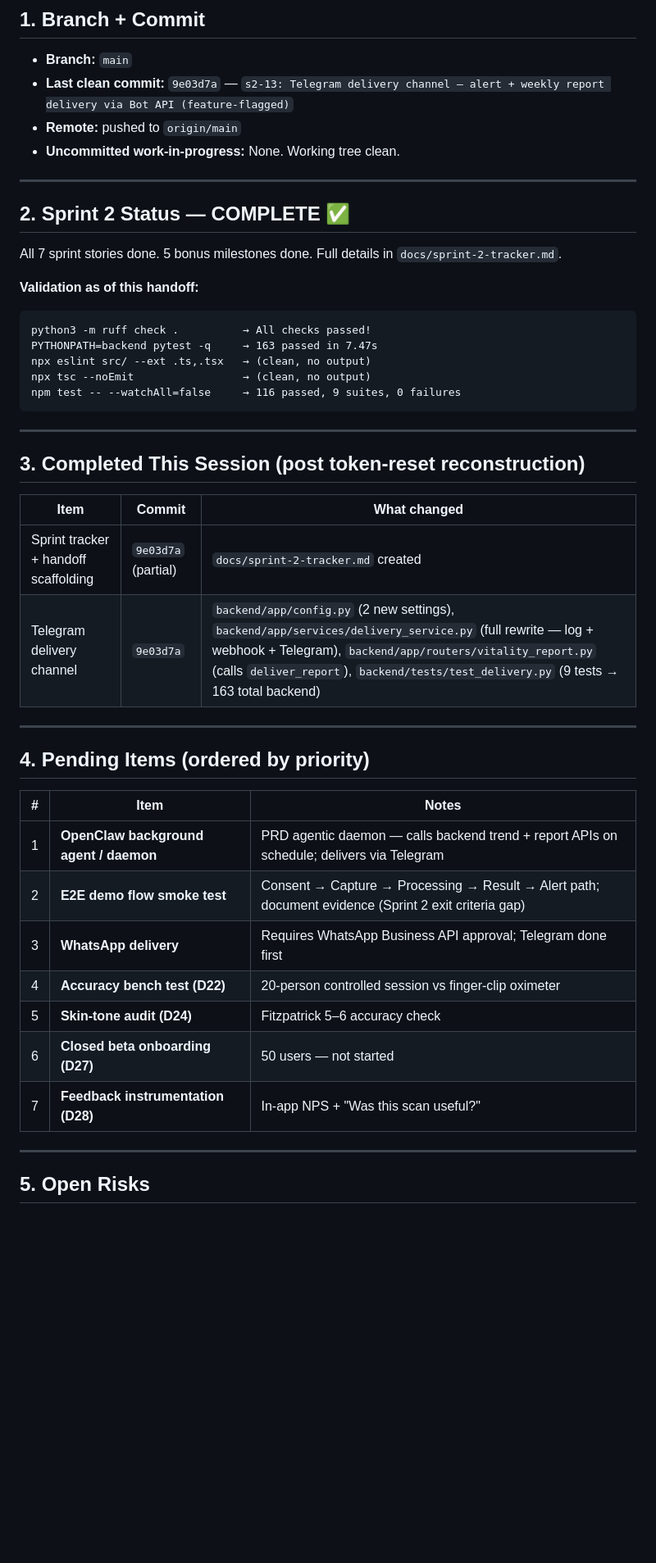
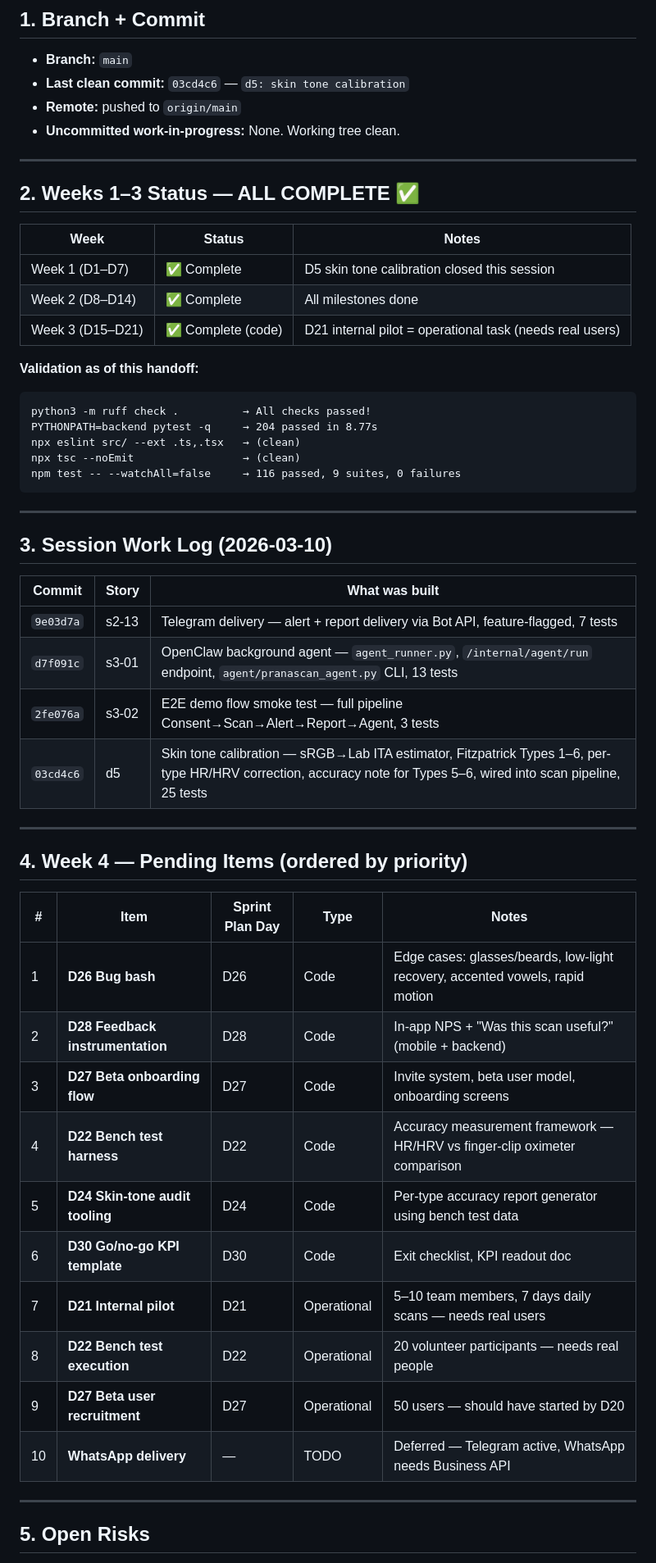
Before and after one commit to sjonnala/pranascan-mvp, a Markdown page: docs/handoffs/latest.md, the part around one of its changes. Shown at 82% size. Rendered like a GitHub page; blank space fills up the shorter version.

Commit message:
docs: update tracker + handoff — Weeks 1-3 complete, Week 4 roadmap

````diff
--- a/docs/handoffs/latest.md
+++ b/docs/handoffs/latest.md
@@ -3,47 +3,56 @@
 ## 1. Branch + Commit
 
 - **Branch:** `main`
-- **Last clean commit:** `9e03d7a` — `s2-13: Telegram delivery channel — alert + weekly report delivery via Bot API (feature-flagged)`
+- **Last clean commit:** `03cd4c6` — `d5: skin tone calibration`
 - **Remote:** pushed to `origin/main`
 - **Uncommitted work-in-progress:** None. Working tree clean.
 
 ---
 
-## 2. Sprint 2 Status — COMPLETE ✅
+## 2. Weeks 1–3 Status — ALL COMPLETE ✅
 
-All 7 sprint stories done. 5 bonus milestones done. Full details in `docs/sprint-2-tracker.md`.
+| Week | Status | Notes |
+|---|---|---|
+| Week 1 (D1–D7) | ✅ Complete | D5 skin tone calibration closed this session |
+| Week 2 (D8–D14) | ✅ Complete | All milestones done |
+| Week 3 (D15–D21) | ✅ Complete (code) | D21 internal pilot = operational task (needs real users) |
 
 **Validation as of this handoff:**
 ```
 python3 -m ruff check .          → All checks passed!
-PYTHONPATH=backend pytest -q     → 163 passed in 7.47s
-npx eslint src/ --ext .ts,.tsx   → (clean, no output)
-npx tsc --noEmit                 → (clean, no output)
+PYTHONPATH=backend pytest -q     → 204 passed in 8.77s
+npx eslint src/ --ext .ts,.tsx   → (clean)
+npx tsc --noEmit                 → (clean)
 npm test -- --watchAll=false     → 116 passed, 9 suites, 0 failures
 ```
 
 ---
 
-## 3. Completed This Session (post token-reset reconstruction)
+## 3. Session Work Log (2026-03-10)
 
-| Item | Commit | What changed |
+| Commit | Story | What was built |
 |---|---|---|
-| Sprint tracker + handoff scaffolding | `9e03d7a` (partial) | `docs/sprint-2-tracker.md` created |
-| Telegram delivery channel | `9e03d7a` | `backend/app/config.py` (2 new settings), `backend/app/services/delivery_service.py` (full rewrite — log + webhook + Telegram), `backend/app/routers/vitality_report.py` (calls `deliver_report`), `backend/tests/test_delivery.py` (9 tests → 163 total backend) |
+| `9e03d7a` | s2-13 | Telegram delivery — alert + report delivery via Bot API, feature-flagged, 7 tests |
+| `d7f091c` | s3-01 | OpenClaw background agent — `agent_runner.py`, `/internal/agent/run` endpoint, `agent/pranascan_agent.py` CLI, 13 tests |
+| `2fe076a` | s3-02 | E2E demo flow smoke test — full pipeline Consent→Scan→Alert→Report→Agent, 3 tests |
+| `03cd4c6` | d5 | Skin tone calibration — sRGB→Lab ITA estimator, Fitzpatrick Types 1–6, per-type HR/HRV correction, accuracy note for Types 5–6, wired into scan pipeline, 25 tests |
 
 ---
 
-## 4. Pending Items (ordered by priority)
+## 4. Week 4 — Pending Items (ordered by priority)
 
-| # | Item | Notes |
-|---|---|---|
-| 1 | **OpenClaw background agent / daemon** | PRD agentic daemon — calls backend trend + report APIs on schedule; delivers via Telegram |
-| 2 | **E2E demo flow smoke test** | Consent → Capture → Processing → Result → Alert path; document evidence (Sprint 2 exit criteria gap) |
-| 3 | **WhatsApp delivery** | Requires WhatsApp Business API approval; Telegram done first |
-| 4 | **Accuracy bench test (D22)** | 20-person controlled session vs finger-clip oximeter |
-| 5 | **Skin-tone audit (D24)** | Fitzpatrick 5–6 accuracy check |
-| 6 | **Closed beta onboarding (D27)** | 50 users — not started |
-| 7 | **Feedback instrumentation (D28)** | In-app NPS + "Was this scan useful?" |
+| # | Item | Sprint Plan Day | Type | Notes |
+|---|---|---|---|---|
+| 1 | **D26 Bug bash** | D26 | Code | Edge cases: glasses/beards, low-light recovery, accented vowels, rapid motion |
+| 2 | **D28 Feedback instrumentation** | D28 | Code | In-app NPS + "Was this scan useful?" (mobile + backend) |
+| 3 | **D27 Beta onboarding flow** | D27 | Code | Invite system, beta user model, onboarding screens |
+| 4 | **D22 Bench test harness** | D22 | Code | Accuracy measurement framework — HR/HRV vs finger-clip oximeter comparison |
+| 5 | **D24 Skin-tone audit tooling** | D24 | Code | Per-type accuracy report generator using bench test data |
+| 6 | **D30 Go/no-go KPI template** | D30 | Code | Exit checklist, KPI readout doc |
+| 7 | **D21 Internal pilot** | D21 | Operational | 5–10 team members, 7 days daily scans — needs real users |
+| 8 | **D22 Bench test execution** | D22 | Operational | 20 volunteer participants — needs real people |
+| 9 | **D27 Beta user recruitment** | D27 | Operational | 50 users — should have started by D20 |
+| 10 | **WhatsApp delivery** | — | TODO | Deferred — Telegram active, WhatsApp needs Business API |
 
 ---
 
````
Also changed, not shown: other parts of docs/handoffs/latest.md (+16 -15 lines), docs/sprint-2-tracker.md (+13 -3 lines).
